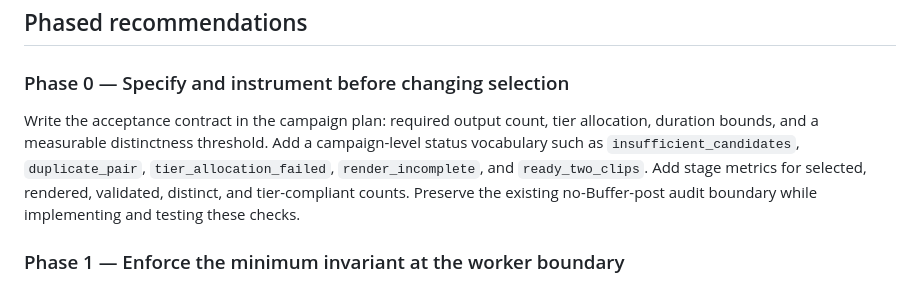
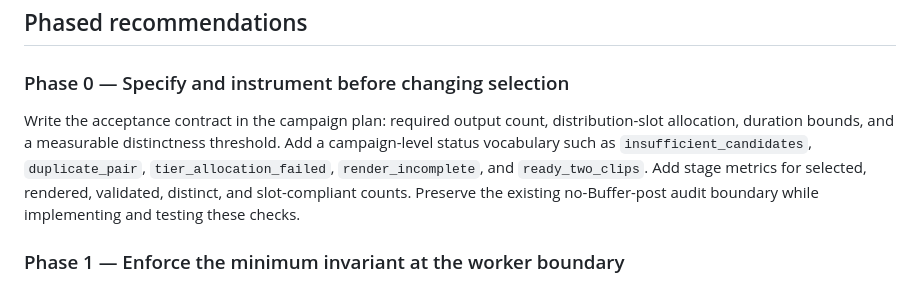
Before and after one commit to ibank31/scrapper-engine, a Markdown page: docs/audit-subsystem-02-two-clips.md, the part around the change. Drawn GitHub-style.

Commit message:
docs: clarify tier slots are internal distribution routing

```diff
--- a/docs/audit-subsystem-02-two-clips.md
+++ b/docs/audit-subsystem-02-two-clips.md
@@ -100,7 +100,7 @@ The production frontend loads all previews returned by the API and labels them o
 
 ### Phase 0 — Specify and instrument before changing selection
 
-Write the acceptance contract in the campaign plan: required output count, tier allocation, duration bounds, and a measurable distinctness threshold. Add a campaign-level status vocabulary such as `insufficient_candidates`, `duplicate_pair`, `tier_allocation_failed`, `render_incomplete`, and `ready_two_clips`. Add stage metrics for selected, rendered, validated, distinct, and tier-compliant counts. Preserve the existing no-Buffer-post audit boundary while implementing and testing these checks.
+Write the acceptance contract in the campaign plan: required output count, distribution-slot allocation, duration bounds, and a measurable distinctness threshold. Add a campaign-level status vocabulary such as `insufficient_candidates`, `duplicate_pair`, `tier_allocation_failed`, `render_incomplete`, and `ready_two_clips`. Add stage metrics for selected, rendered, validated, distinct, and slot-compliant counts. Preserve the existing no-Buffer-post audit boundary while implementing and testing these checks.
 
 ### Phase 1 — Enforce the minimum invariant at the worker boundary
 
```
